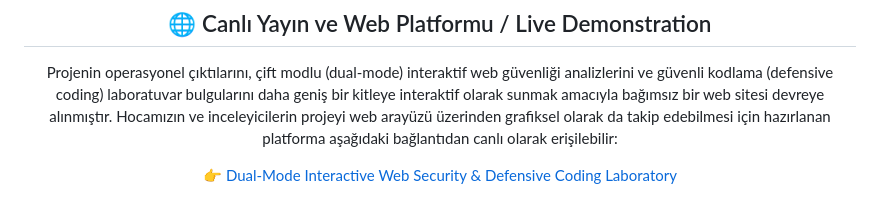
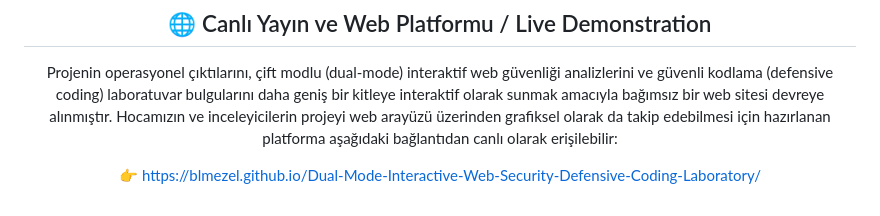
Before and after one commit to blmezel/Dual-Mode-Interactive-Web-Security-Defensive-Coding-Laboratory, a Markdown page: README.md, the part around the change. Rendered like a GitHub page.

```diff
--- a/README.md
+++ b/README.md
@@ -132,4 +132,4 @@ Projenin notlandırma havuzu, hoca yönergesinde belirtilen ağırlıklar baz al
 
 Projenin operasyonel çıktılarını, çift modlu (dual-mode) interaktif web güvenliği analizlerini ve güvenli kodlama (defensive coding) laboratuvar bulgularını daha geniş bir kitleye interaktif olarak sunmak amacıyla bağımsız bir web sitesi devreye alınmıştır. Hocamızın ve inceleyicilerin projeyi web arayüzü üzerinden grafiksel olarak da takip edebilmesi için hazırlanan platforma aşağıdaki bağlantıdan canlı olarak erişilebilir:
 
-👉 [Dual-Mode Interactive Web Security & Defensive Coding Laboratory](https://blmezel.github.io/dual-mode-interactive-web-security-defensive-coding-laboratory/)
+👉 https://blmezel.github.io/Dual-Mode-Interactive-Web-Security-Defensive-Coding-Laboratory/
```
